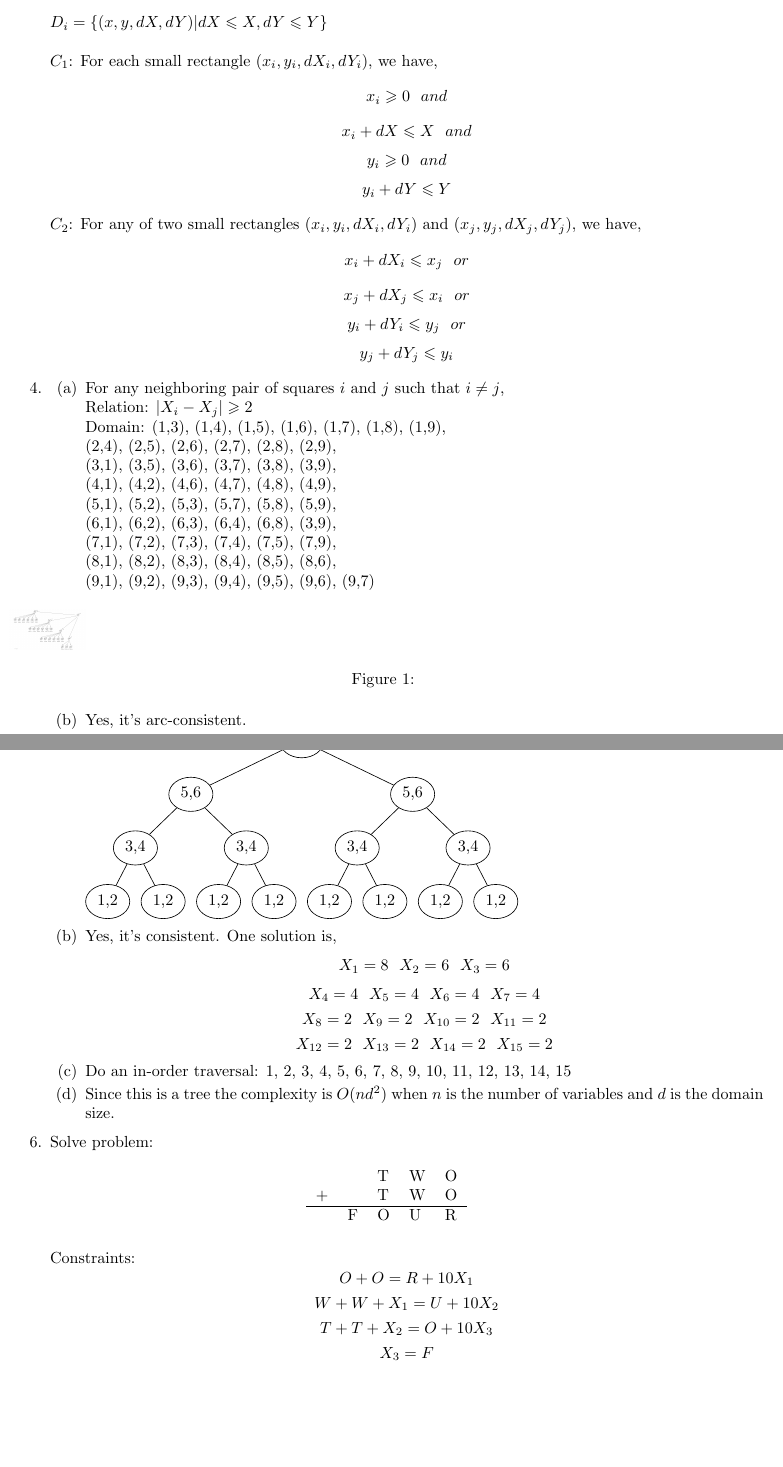
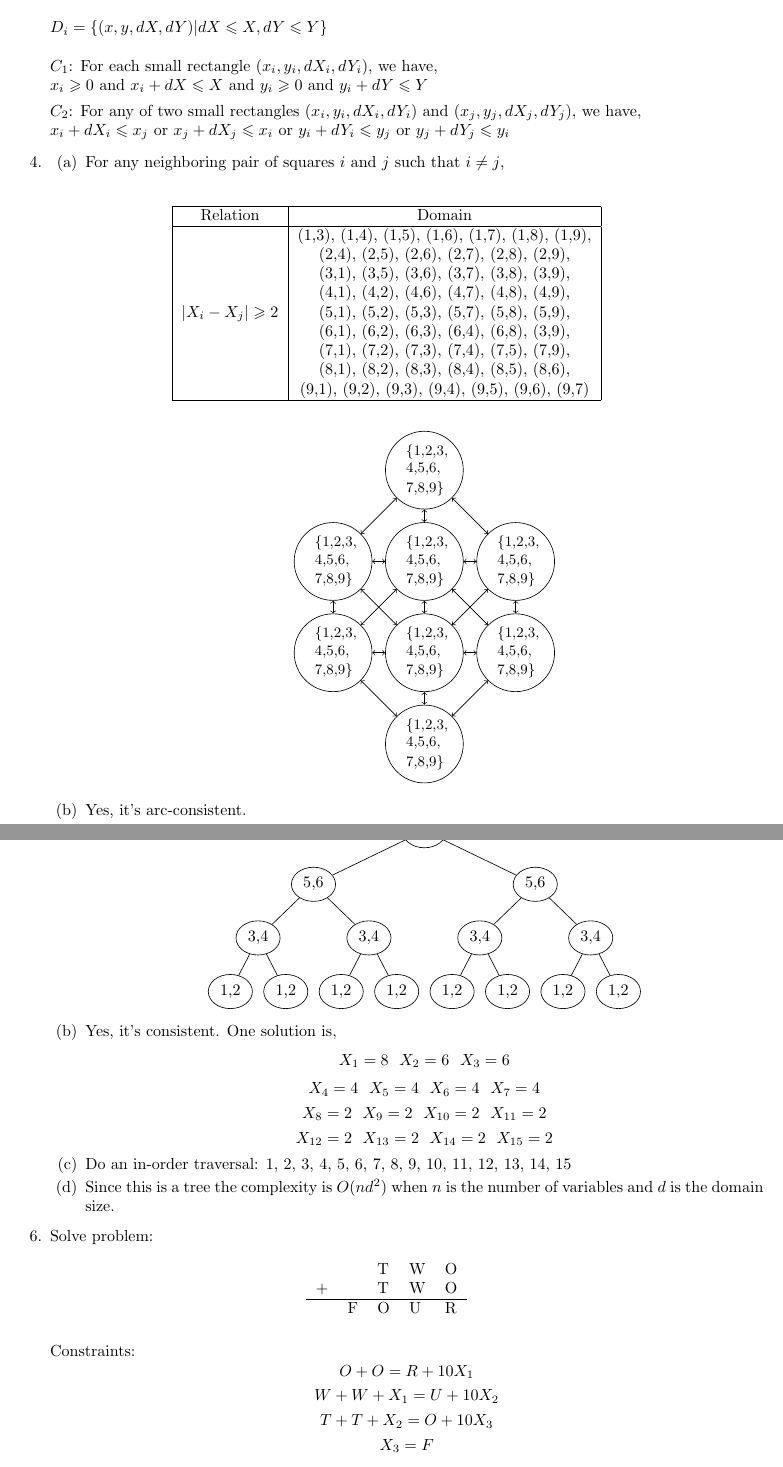
Before and after one commit to tflsguoyu/LeetCode, a LaTeX problem sheet (ICS271/hw4/hw4_gy.tex): two parts of pages 2 and 3 of 3, joined at a grey line, cut so that both start at the same text, the shorter picture padded with empty space. Compiled offline with pdfLaTeX.

Commit message:
update hw4

```diff
--- a/ICS271/hw4/hw4_gy.tex
+++ b/ICS271/hw4/hw4_gy.tex
@@ -7,7 +7,7 @@
 \usepackage{tikz}
 \usepackage{amsmath}
 \usepackage{amssymb}
-\usepackage{tabto}
+\usepackage{multirow}
 
 \begin{document}
 {\bf ICS 271}
@@ -70,17 +70,17 @@ if $c_{\beta1}=c_{\beta2}$, then $t_{\gamma1} \neq t_{\gamma2}$, it means one cl
 Assume big rectangle locate in a 2-$D$ coordinate system, range from $[0,X]\times[0,Y]$. \\ \\
 $X = \{(x_i,y_i,dX_i,dY_i) | i=1,2,\dots,n\}$, each $X_i$ represents a small rectangle with it's position(bottom left corner) ($x_i,y_i$) and size ($dX_i,dY_i$). \\ \\
 $D_i = \{(x,y,dX,dY) | dX \leqslant X, dY \leqslant Y\}$ \\ \\
-$C_1$: For each small rectangle $(x_i,y_i,dX_i,dY_i)$, we have,
-$$ x_i \geqslant 0 ~~and $$
-$$ x_i+dX \leqslant X ~~and $$
-$$ y_i \geqslant 0 ~~and $$
-$$ y_i+dY \leqslant Y $$
+$C_1$: For each small rectangle $(x_i,y_i,dX_i,dY_i)$, we have, \\
+$ x_i \geqslant 0 $ and
+$ x_i+dX \leqslant X $ and
+$ y_i \geqslant 0 $ and
+$ y_i+dY \leqslant Y $
 
-$C_2$: For any of two small rectangles $(x_i,y_i,dX_i,dY_i)$ and $(x_j,y_j,dX_j,dY_j)$, we have,
-$$ x_i + dX_i \leqslant x_j ~~or $$
-$$ x_j + dX_j \leqslant x_i ~~or $$
-$$ y_i + dY_i \leqslant y_j ~~or $$
-$$ y_j + dY_j \leqslant y_i $$
+$C_2$: For any of two small rectangles $(x_i,y_i,dX_i,dY_i)$ and $(x_j,y_j,dX_j,dY_j)$, we have, \\
+$ x_i + dX_i \leqslant x_j $ or
+$ x_j + dX_j \leqslant x_i $ or
+$ y_i + dY_i \leqslant y_j $ or
+$ y_j + dY_j \leqslant y_i $
 
 
 
@@ -91,21 +91,67 @@ $$ y_j + dY_j \leqslant y_i $$
     \begin{enumerate}
     \item
     For any neighboring pair of squares $i$ and $j$ such that $i \neq j$, \\
-    Relation: $|X_i-X_j| \geqslant 2$ \\
-    Domain: (1,3), (1,4), (1,5), (1,6), (1,7), (1,8), (1,9), \\
-            (2,4), (2,5), (2,6), (2,7), (2,8), (2,9), \\
-            (3,1), (3,5), (3,6), (3,7), (3,8), (3,9), \\
-            (4,1), (4,2), (4,6), (4,7), (4,8), (4,9), \\
-            (5,1), (5,2), (5,3), (5,7), (5,8), (5,9), \\
-            (6,1), (6,2), (6,3), (6,4), (6,8), (3,9), \\
-            (7,1), (7,2), (7,3), (7,4), (7,5), (7,9), \\
-            (8,1), (8,2), (8,3), (8,4), (8,5), (8,6), \\
-            (9,1), (9,2), (9,3), (9,4), (9,5), (9,6), (9,7)
+    % Relation: $|X_i-X_j| \geqslant 2$ \\
+    % Domain: (1,3), (1,4), (1,5), (1,6), (1,7), (1,8), (1,9), \\
+    %         (2,4), (2,5), (2,6), (2,7), (2,8), (2,9), \\
+    %         (3,1), (3,5), (3,6), (3,7), (3,8), (3,9), \\
+    %         (4,1), (4,2), (4,6), (4,7), (4,8), (4,9), \\
+    %         (5,1), (5,2), (5,3), (5,7), (5,8), (5,9), \\
+    %         (6,1), (6,2), (6,3), (6,4), (6,8), (3,9), \\
+    %         (7,1), (7,2), (7,3), (7,4), (7,5), (7,9), \\
+    %         (8,1), (8,2), (8,3), (8,4), (8,5), (8,6), \\
+    %         (9,1), (9,2), (9,3), (9,4), (9,5), (9,6), (9,7)
 
-    \begin{figure}[ht]
-    \includegraphics[width=0.1\textwidth]{figure/Slide1.PNG}
-    \caption{}
-    \end{figure}
+    \begin{table}[h]
+    \centering
+    \begin{tabular}{|c|c|}
+    \hline
+    Relation & Domain \\
+    \hline
+    \multirow{9}{*}{$|X_i-X_j| \geqslant 2$} & (1,3), (1,4), (1,5), (1,6), (1,7), (1,8), (1,9), \\
+            & (2,4), (2,5), (2,6), (2,7), (2,8), (2,9), \\
+            & (3,1), (3,5), (3,6), (3,7), (3,8), (3,9), \\
+            & (4,1), (4,2), (4,6), (4,7), (4,8), (4,9), \\
+            & (5,1), (5,2), (5,3), (5,7), (5,8), (5,9), \\
+            & (6,1), (6,2), (6,3), (6,4), (6,8), (3,9), \\
+            & (7,1), (7,2), (7,3), (7,4), (7,5), (7,9), \\
+            & (8,1), (8,2), (8,3), (8,4), (8,5), (8,6), \\
+            & (9,1), (9,2), (9,3), (9,4), (9,5), (9,6), (9,7) \\
+    \hline
+    \end{tabular}
+    \end{table}
+
+    \begin{center}
+    \begin{tikzpicture}
+      \node[circle,draw] (1) at ( 0, 0) [text width=0.8cm] {\small \{1,2,3,\\4,5,6,\\7,8,9\}};
+      \node[circle,draw] (2) at (-2,-2) [text width=0.8cm] {\small \{1,2,3,\\4,5,6,\\7,8,9\}};
+      \node[circle,draw] (3) at ( 0,-2) [text width=0.8cm] {\small \{1,2,3,\\4,5,6,\\7,8,9\}};
+      \node[circle,draw] (4) at ( 2,-2) [text width=0.8cm] {\small \{1,2,3,\\4,5,6,\\7,8,9\}};
+      \node[circle,draw] (5) at (-2,-4) [text width=0.8cm] {\small \{1,2,3,\\4,5,6,\\7,8,9\}};
+      \node[circle,draw] (6) at ( 0,-4) [text width=0.8cm] {\small \{1,2,3,\\4,5,6,\\7,8,9\}};
+      \node[circle,draw] (7) at ( 2,-4) [text width=0.8cm] {\small \{1,2,3,\\4,5,6,\\7,8,9\}};
+      \node[circle,draw] (8) at ( 0,-6) [text width=0.8cm] {\small \{1,2,3,\\4,5,6,\\7,8,9\}};
+
+      \path[<->] (1) edge (2);
+      \path[<->] (1) edge (3);
+      \path[<->] (1) edge (4);
+      \path[<->] (2) edge (3);
+      \path[<->] (3) edge (4);
+      \path[<->] (2) edge (5);
+      \path[<->] (2) edge (6);
+      \path[<->] (3) edge (5);
+      \path[<->] (3) edge (6);
+      \path[<->] (3) edge (7);
+      \path[<->] (4) edge (6);
+      \path[<->] (4) edge (7);
+      \path[<->] (5) edge (6);
+      \path[<->] (6) edge (7);
+      \path[<->] (5) edge (8);
+      \path[<->] (6) edge (8);
+      \path[<->] (7) edge (8);
+    \end{tikzpicture}
+    \end{center}
+
 
     \item
     Yes, it's arc-consistent.
@@ -132,6 +178,7 @@ $$ y_j + dY_j \leqslant y_i $$
     \item
     Yes, it's arc-consistent.
 
+    \begin{center}
     \begin{forest}
     for tree={ellipse,draw,edge=-}
     [{7,8}
```
Also changed, not shown: ICS271/hw4/hw4_gy.pdf, ICS271/hw4/hw4_gy.tex (1 more changed lines), 2 other files.
